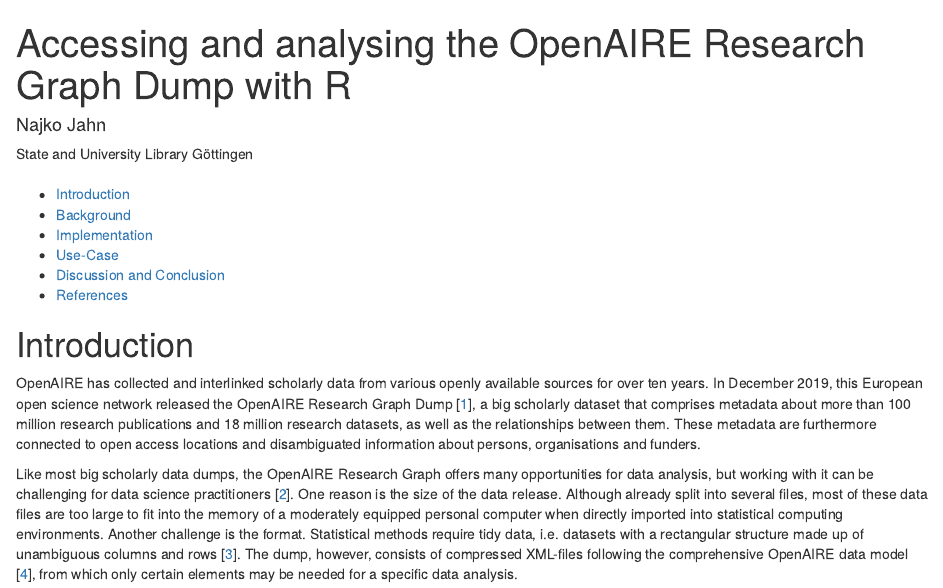
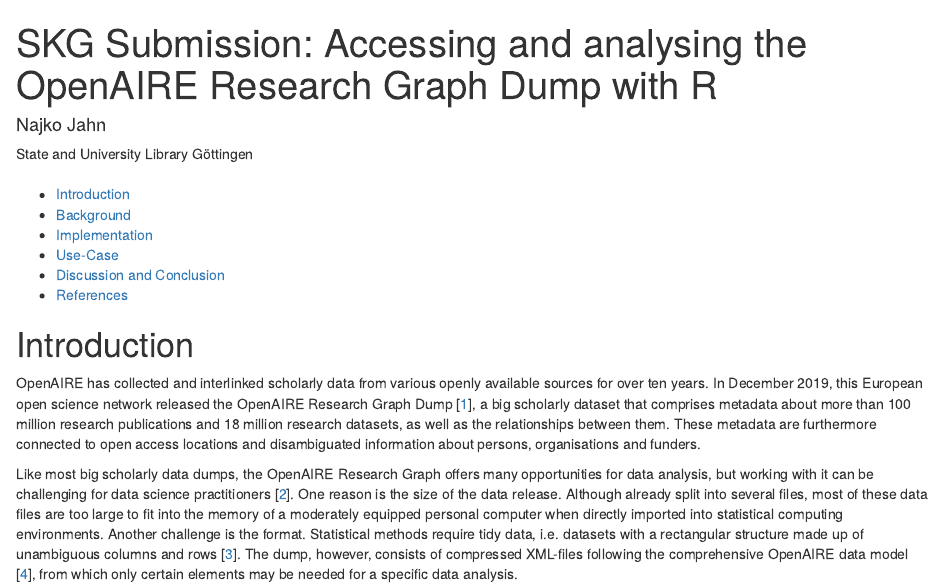
Before and after one commit to subugoe/openairegraph, an R Markdown document (vignettes/SKG2020_submission/skg2020_submission.Rmd): the page in a window 1100 px wide, from its top. Rendered offline with R 4.5, knitr and Pandoc, with nearby package versions; some code elsewhere in the file could not run offline.

Commit message:
change title

```diff
--- a/vignettes/SKG2020_submission/skg2020_submission.Rmd
+++ b/vignettes/SKG2020_submission/skg2020_submission.Rmd
@@ -1,5 +1,5 @@
 ---
-title: "Accessing and analysing the OpenAIRE Research Graph Dump with R"
+title: "SKG Submission: Accessing and analysing the OpenAIRE Research Graph Dump with R"
 author:
   - name: Najko Jahn
     url: https://twitter.com/najkoja
```
